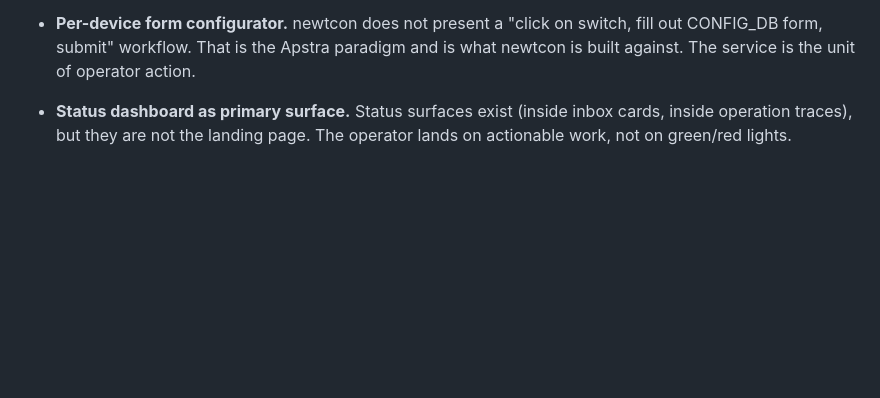
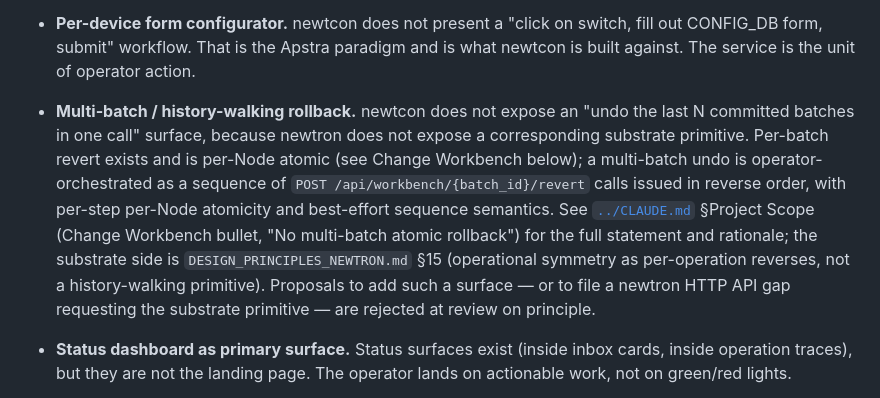
Before and after one commit to aldrin-isaac/newtcon, a Markdown page: docs/architecture.md, the part around the change. Drawn GitHub-style; blank space fills up the shorter version.

Commit message:
arch(architecture): mirror no-multi-batch-rollback non-goal with pointer to CLAUDE.md (#53)
Adds a top-level Non-Goals bullet to docs/architecture.md stating that
newtcon does not expose a multi-batch / history-walking rollback surface
and that multi-batch undo is operator-orchestrated as a sequence of
per-batch revert calls. The load-bearing text lives in CLAUDE.md
§Project Scope (landed in PR #52); this is a brief mirror with a
pointer, so a reader who lands in architecture.md §Non-Goals first sees
the constraint and knows where to read the rationale.

Refs #49.

Co-authored-by: Claude Opus 4.7 (1M context) <noreply@anthropic.com>

```diff
--- a/docs/architecture.md
+++ b/docs/architecture.md
@@ -119,6 +119,21 @@ agent) proposes them, the PR is rejected on principle:
   switch, fill out CONFIG_DB form, submit" workflow. That is the Apstra
   paradigm and is what newtcon is built against. The service is the unit
   of operator action.
+
+- **Multi-batch / history-walking rollback.** newtcon does not expose an
+  "undo the last N committed batches in one call" surface, because
+  newtron does not expose a corresponding substrate primitive. Per-batch
+  revert exists and is per-Node atomic (see Change Workbench below); a
+  multi-batch undo is operator-orchestrated as a sequence of
+  `POST /api/workbench/{batch_id}/revert` calls issued in reverse order,
+  with per-step per-Node atomicity and best-effort sequence semantics.
+  See [`../CLAUDE.md`](../CLAUDE.md) §Project Scope (Change Workbench
+  bullet, "No multi-batch atomic rollback") for the full statement and
+  rationale; the substrate side is `DESIGN_PRINCIPLES_NEWTRON.md` §15
+  (operational symmetry as per-operation reverses, not a history-walking
+  primitive). Proposals to add such a surface — or to file a newtron
+  HTTP API gap requesting the substrate primitive — are rejected at
+  review on principle.
 
 - **Status dashboard as primary surface.** Status surfaces exist (inside
   inbox cards, inside operation traces), but they are not the landing page.
```
